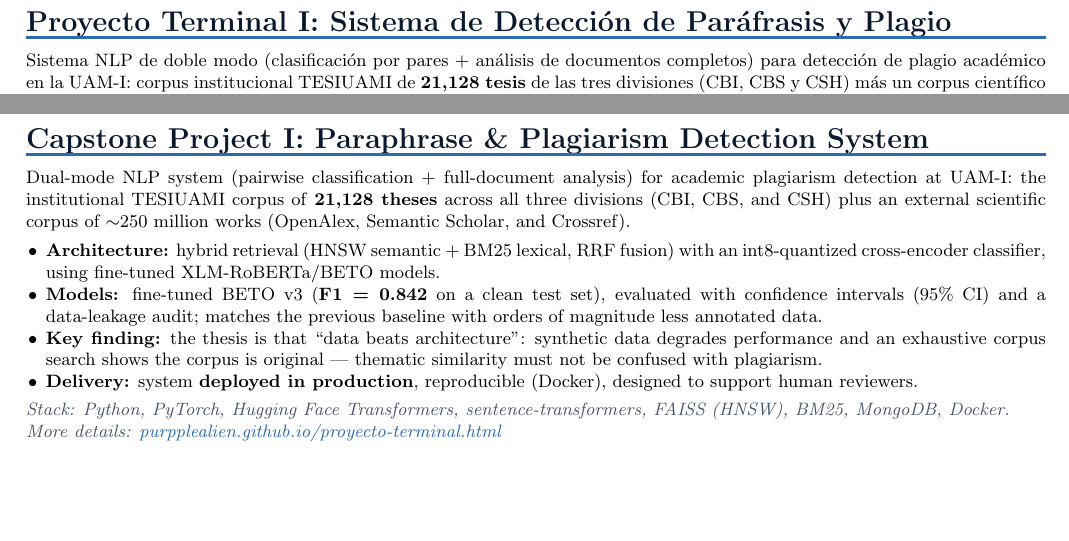
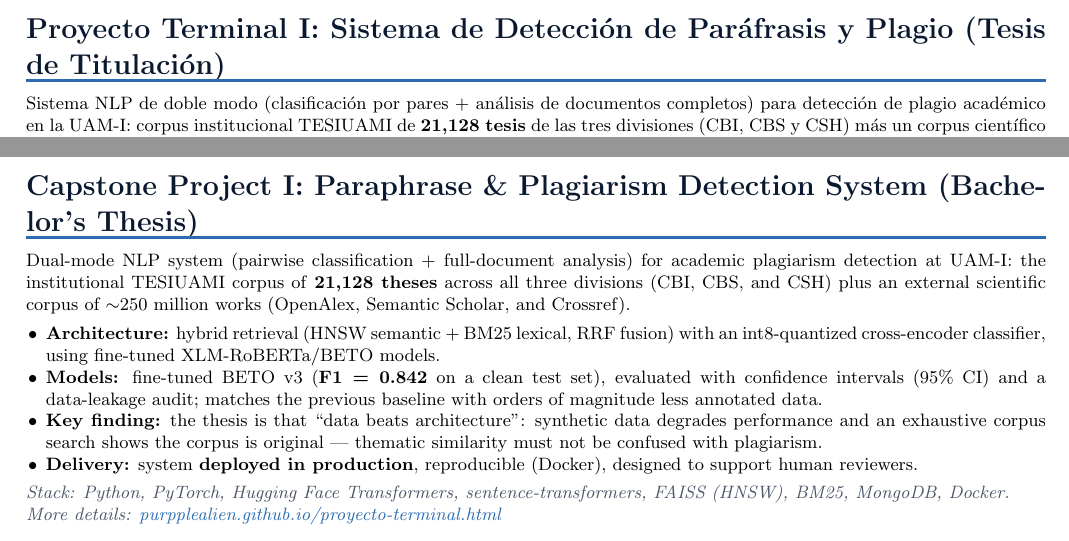
Before and after one commit to PurppleAlien/PurppleAlien.github.io, a LaTeX document (doc/main.tex): two parts of pages 2 and 6 of 7, joined at a grey line, cut so that both start at the same text, the shorter picture padded with empty space. Compiled offline with pdfLaTeX.

Commit message:
docs(cv): etiqueta el Proyecto Terminal I como Tesis de Titulacion
Anade '(Tesis de Titulacion)' / '(Bachelor's Thesis)' al titulo de la seccion del proyecto en ambos idiomas.

```diff
--- a/doc/main.tex
+++ b/doc/main.tex
@@ -140,7 +140,7 @@ He desarrollado arquitecturas con hasta 8 microservicios Spring Boot, API Gatewa
        \newpage
 
 %% ── PROYECTO CLAVE ─────────────────────────────────────────────────────
-\section*{Proyecto Terminal I: Sistema de Detecci\'{o}n de Par\'{a}frasis y Plagio}
+\section*{Proyecto Terminal I: Sistema de Detecci\'{o}n de Par\'{a}frasis y Plagio (Tesis de Titulaci\'{o}n)}
 \justifying
 \small
 Sistema NLP de doble modo (clasificaci\'{o}n por pares + an\'{a}lisis de documentos completos) para detecci\'{o}n de plagio acad\'{e}mico en la UAM-I: corpus institucional TESIUAMI de \textbf{21{,}128 tesis} de las tres divisiones (CBI, CBS y CSH) m\'{a}s un corpus cient\'{i}fico externo de $\sim$250 millones de obras (OpenAlex, Semantic Scholar y Crossref).
@@ -288,7 +288,7 @@ I have designed architectures with up to 8 Spring Boot microservices, API Gatewa
 
 \newpage
 %% ── KEY PROJECT ─────────────────────────────────────────────────────────
-\section*{Capstone Project I: Paraphrase \& Plagiarism Detection System}
+\section*{Capstone Project I: Paraphrase \& Plagiarism Detection System (Bachelor's Thesis)}
 \justifying
 \small
 Dual-mode NLP system (pairwise classification + full-document analysis) for academic plagiarism detection at UAM-I: the institutional TESIUAMI corpus of \textbf{21{,}128 theses} across all three divisions (CBI, CBS, and CSH) plus an external scientific corpus of $\sim$250 million works (OpenAlex, Semantic Scholar, and Crossref).
```
Also changed, not shown: doc/curriculum.pdf, doc/main.pdf.
